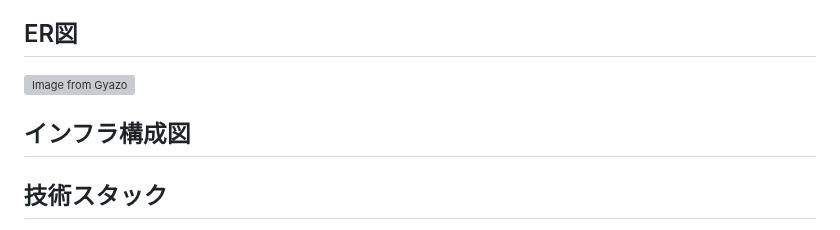
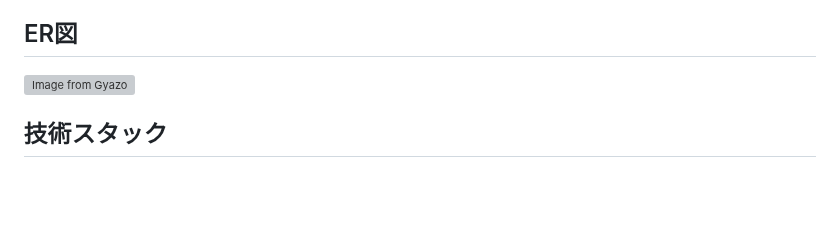
Before and after one commit to 012to/web_app_1, a Markdown page: README.md, the part around one of its changes. Drawn GitHub-style; blank space fills up the shorter version; grey boxes are pictures that could not be loaded.

```diff
--- a/README.md
+++ b/README.md
@@ -127,8 +127,4 @@ https://mochibe.com/
 ## ER図
 <a href="https://gyazo.com/93ca5fcb3a9fa408c93420a029c13863"><img src="https://i.gyazo.com/93ca5fcb3a9fa408c93420a029c13863.png" alt="Image from Gyazo" width="1656"/></a>
 
-## インフラ構成図
-
-
-
 ## 技術スタック
```
Also changed, not shown: other parts of README.md (+43 -11 lines).
